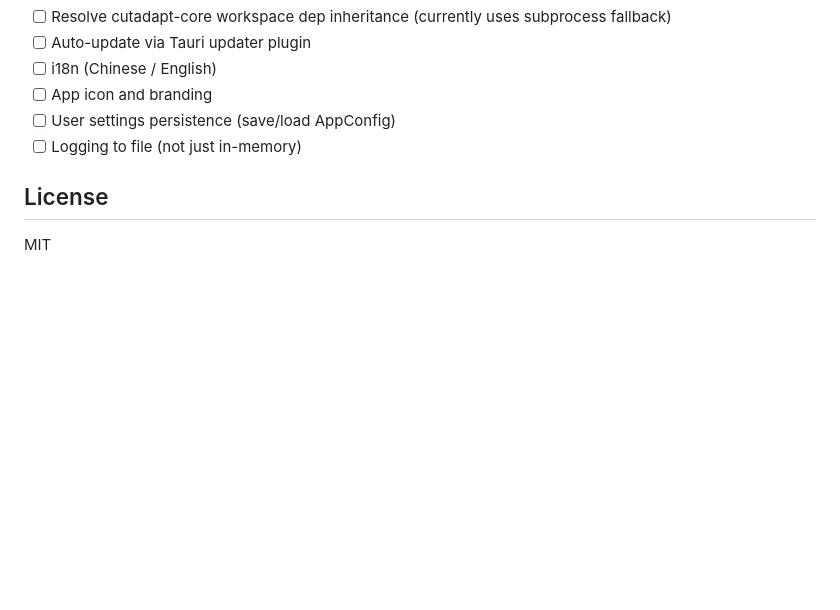
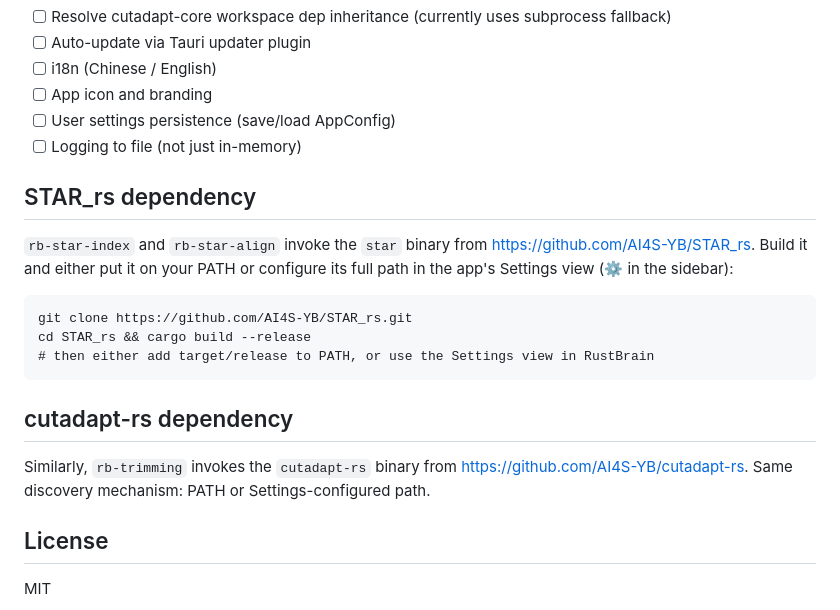
Before and after one commit to AI4S-YB/rust_brain, a Markdown page: README.md, the part around the change. GitHub-like rendering; blank space fills up the shorter version.

Commit message:
docs: document star_index/star_align modules and STAR install notes

```diff
--- a/README.md
+++ b/README.md
@@ -131,6 +131,22 @@ Raw Reads → QC → Trimming → Alignment → Quantification → DESeq2 → En
 - [ ] User settings persistence (save/load AppConfig)
 - [ ] Logging to file (not just in-memory)
 
+## STAR_rs dependency
+
+`rb-star-index` and `rb-star-align` invoke the `star` binary from
+https://github.com/AI4S-YB/STAR_rs. Build it and either put it on your PATH or
+configure its full path in the app's Settings view (⚙ in the sidebar):
+
+    git clone https://github.com/AI4S-YB/STAR_rs.git
+    cd STAR_rs && cargo build --release
+    # then either add target/release to PATH, or use the Settings view in RustBrain
+
+## cutadapt-rs dependency
+
+Similarly, `rb-trimming` invokes the `cutadapt-rs` binary from
+https://github.com/AI4S-YB/cutadapt-rs. Same discovery mechanism: PATH or
+Settings-configured path.
+
 ## License
 
 MIT
```
Also changed, not shown: CLAUDE.md (+8 -1 lines).
